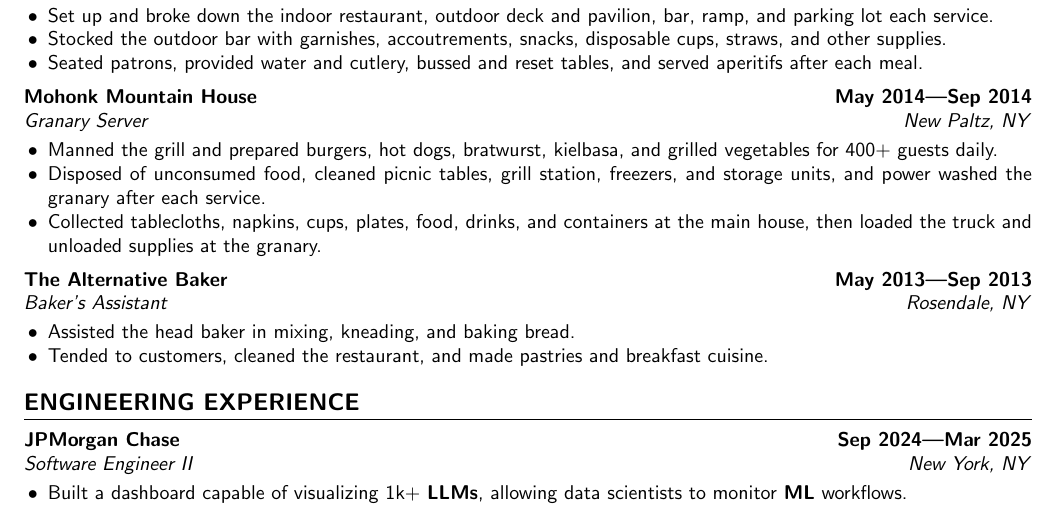
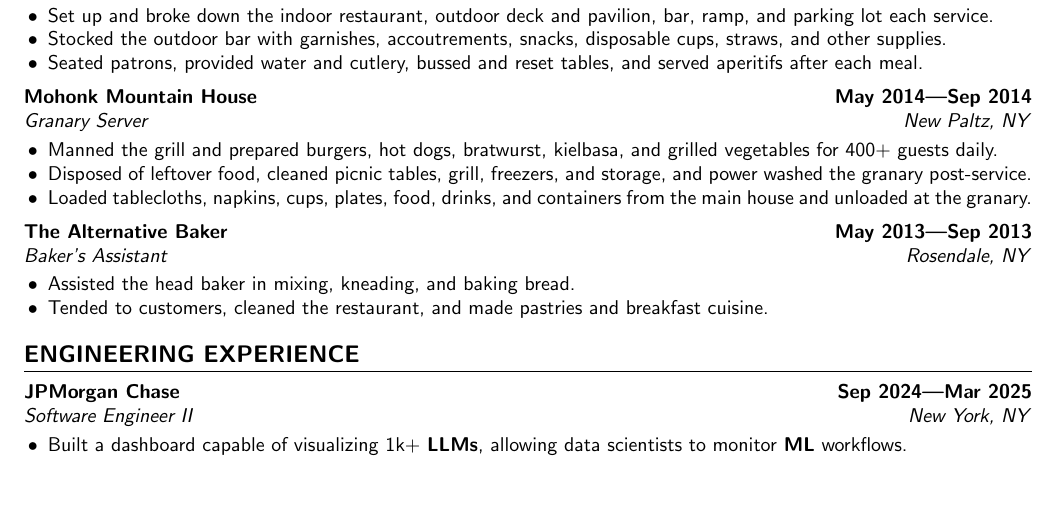
Before and after one commit to aidencullo/restaurant-resume, a LaTeX CV (resume.tex): part of page 1 of 2, cut so that both start at the same text, the shorter picture padded with empty space. Compiled offline with pdfLaTeX.

Commit message:
Shorten Mohonk cleanup and supply bullets to fit one line
Co-Authored-By: Claude Opus 4.7 (1M context) <noreply@anthropic.com>

```diff
--- a/resume.tex
+++ b/resume.tex
@@ -200,8 +200,8 @@
 \subsubsectiontext{
     \begin{itemize}
         \item Manned the grill and prepared burgers, hot dogs, bratwurst, kielbasa, and grilled vegetables for 400+ guests daily.
-        \item Disposed of unconsumed food, cleaned picnic tables, grill station, freezers, and storage units, and power washed the granary after each service.
-        \item Collected tablecloths, napkins, cups, plates, food, drinks, and containers at the main house, then loaded the truck and unloaded supplies at the granary.
+        \item Disposed of leftover food, cleaned picnic tables, grill, freezers, and storage, and power washed the granary post-service.
+        \item Loaded tablecloths, napkins, cups, plates, food, drinks, and containers from the main house and unloaded at the granary.
     \end{itemize}
 }
 
```
Also changed, not shown: resume.pdf, 4 other files.
